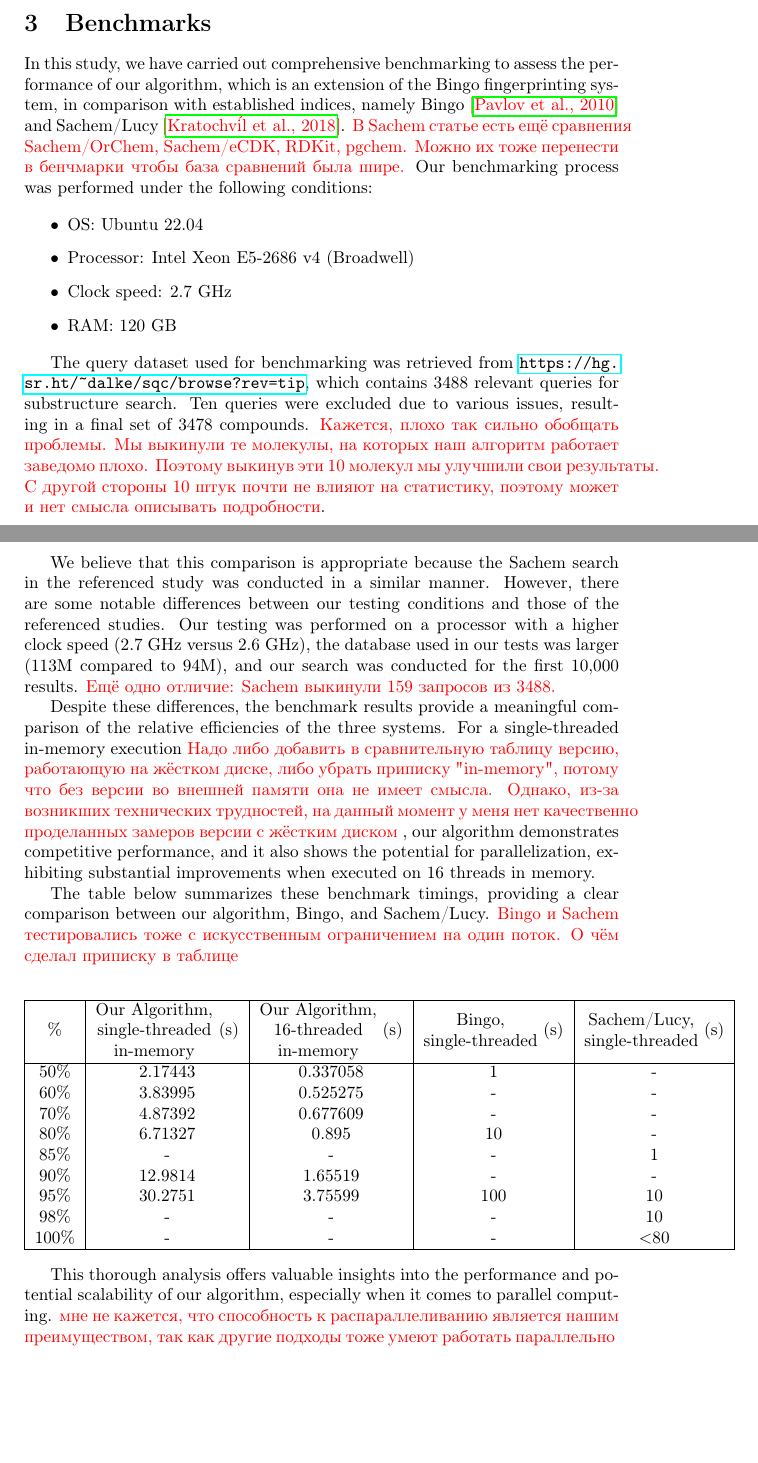
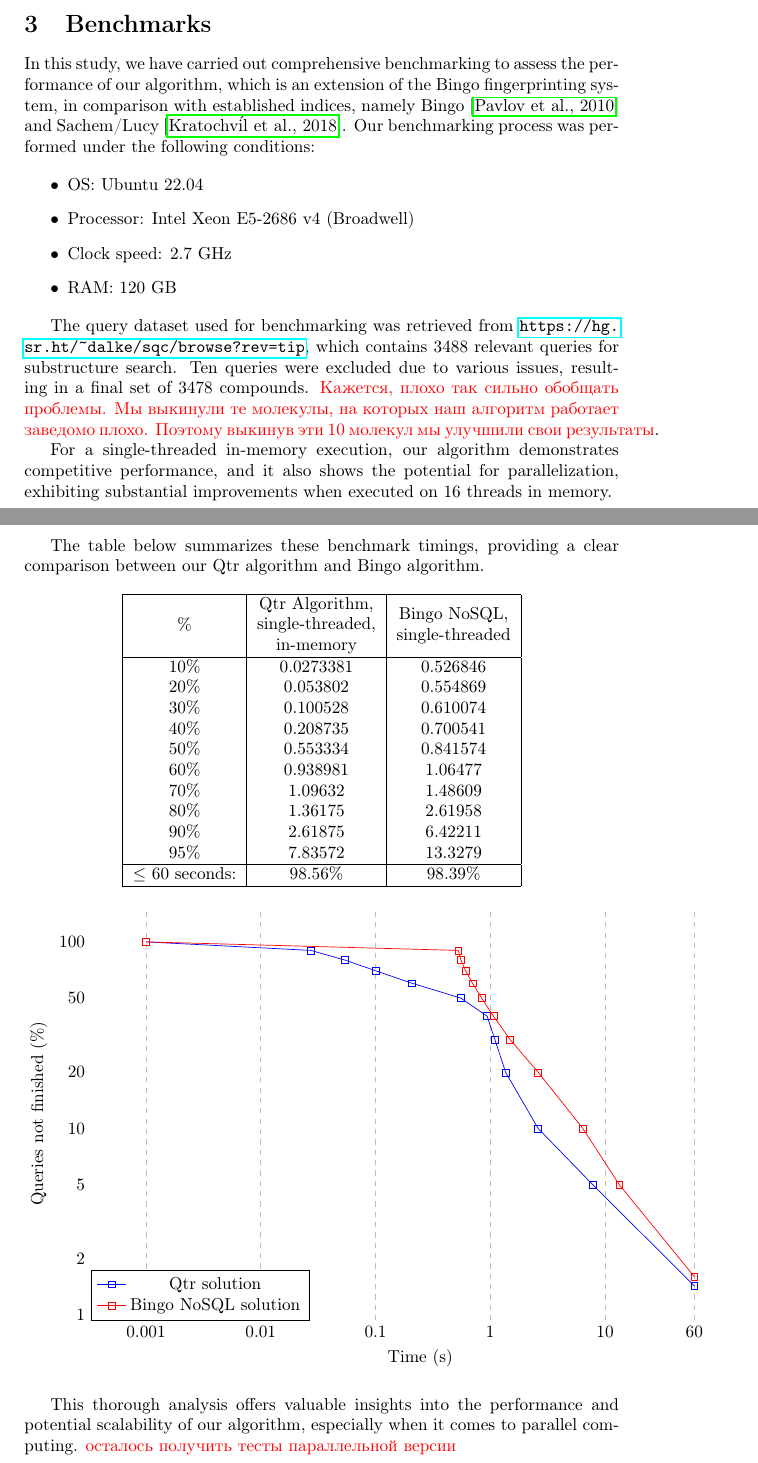
Before and after one commit to quantori/qtr-fingerprint, a LaTeX document (docs/paper/main.tex, which reads docs/paper/benchmarks.tex): two parts of pages 7 and 8 of 11, joined at a grey line, cut so that both start at the same text, the shorter picture padded with empty space. Compiled offline with pdfLaTeX.

Commit message:
Change benchmarks

```diff
--- a/docs/paper/benchmarks.tex
+++ b/docs/paper/benchmarks.tex
@@ -1,5 +1,12 @@
 \section{Benchmarks}
 
-{\color{red} время работы на базе pubchem на разных aws машинах. Какой процент молекул отсекаем, сколько в среднем <<бесполеных>> вершин, в которых придётся идти и влево и вправо, какой процент работает наша часть, а какой процент работает <<чёрный ящик>>}
+In this study, we have carried out comprehensive benchmarking to assess the performance of our algorithm, which is an extension
+of the Bingo fingerprinting system, in comparison with established indices, namely Bingo \cite{Pavlov2010} and Sachem/Lucy \cite{Kratochvil2018}.
+Our benchmarking process
+was performed under the following conditions:
 
 \begin{itemize}
+\item OS: Ubuntu 22.04
+\item Processor: Intel Xeon E5-2686 v4 (Broadwell)
+\item Clock speed: 2.7 GHz
+\item RAM: 120 GB
@@ -10 +13,72 @@
 \end{itemize}
+
+The query dataset used for benchmarking was retrieved from \url{https://hg.sr.ht/~dalke/sqc/browse?rev=tip}, which contains 3488
+relevant queries for substructure search. Ten queries were excluded due to various issues, resulting in a final set of 3478 compounds.
+{\color{red} Кажется, плохо так сильно обобщать проблемы. Мы выкинули те молекулы, на которых наш алгоритм работает заведомо плохо. Поэтому выкинув эти 10 молекул мы улучшили свои результаты}.
+
+For a single-threaded in-memory execution, our algorithm demonstrates competitive performance, and it also shows the potential for
+parallelization, exhibiting substantial improvements when executed on 16 threads in memory.
+
+The table below summarizes these benchmark timings, providing a clear comparison between our Qtr algorithm and Bingo algorithm.
+
+\begin{center}
+\begin{tabular}{|c|c|c|}
+\hline
+\% & \begin{tabular}{@{}c@{}}Qtr Algorithm, \\ single-threaded, \\ in-memory\end{tabular}
+   & \begin{tabular}{@{}c@{}}Bingo NoSQL,\\single-threaded\end{tabular} \\
+\hline
+10\% & 0.0273381 & 0.526846 \\
+20\% & 0.053802 & 0.554869 \\
+30\% & 0.100528 & 0.610074 \\
+40\% & 0.208735 & 0.700541 \\
+50\% & 0.553334 & 0.841574 \\
+60\% & 0.938981 & 1.06477 \\
+70\% & 1.09632 & 1.48609 \\
+80\% & 1.36175 & 2.61958 \\
+90\% & 2.61875 & 6.42211 \\
+95\% & 7.83572 & 13.3279 \\
+\hline
+$\le$  60 seconds: & 98.56\% & 98.39\% \\
+\hline
+\end{tabular}
+\end{center}
+
+\begin{center}
+\begin{tikzpicture}
+\begin{loglogaxis}[
+    xlabel={Time (s)},
+    ylabel={Queries not finished (\%)},
+    legend pos=south east,
+    xmajorgrids=true,
+    grid style=dashed,
+    width=15cm,
+    height=10cm,
+    legend style={at={(0,0)},anchor=south west},
+    axis line style={draw=none},
+    tick style={draw=none},
+    ytick      ={1, 2, 5, 10, 20, 50, 100},
+    yticklabels={1, 2, 5, 10, 20, 50, 100},
+    xtick=      {0.001,0.01,0.1,1.0,10.0,60.0},
+    xticklabels={0.001,0.01,0.1,1,10,60},
+]
+\addplot[
+    color=blue,
+    mark=square,
+    ]
+    coordinates {
+    (0.001,100)(0.0273381,90)(0.053802,80)(0.100528,70)(0.208735,60)(0.553334,50)(0.938981,40)(1.09632,30)(1.36175,20)(2.61875,10)(7.83572,5)(60,1.43760)
+    };
+\addlegendentry{Qtr solution}
+\addplot[
+    color=red,
+    mark=square,
+    ]
+    coordinates {
+    (0.001,100)(0.526846,90)(0.554869,80)(0.610074,70)(0.700541,60)(0.841574,50)(1.06477,40)(1.48609,30)(2.61958,20)(6.42211,10)(13.3279,5)(60,1.61012)
+    };
+\addlegendentry{Bingo NoSQL solution}
+\end{loglogaxis}
+\end{tikzpicture}
+\end{center}
+
+This thorough analysis offers valuable insights into the performance and potential scalability of our algorithm, especially when it comes to parallel computing. {\color{red} осталось получить тесты параллельной версии}
--- a/docs/paper/main.tex
+++ b/docs/paper/main.tex
@@ -17,6 +17,8 @@
 \usepackage{wrapfig}
 \usepackage{subcaption}
 \usepackage{tikz}
+\usepackage{pgfplots}
+\pgfplotsset{compat=1.18}
 
 \usetikzlibrary{trees}
 
```
Also changed, not shown: docs/paper/main.pdf, docs/paper/benchmarks.tex (4 more changed lines), docs/paper/main.tex (2 more changed lines).
